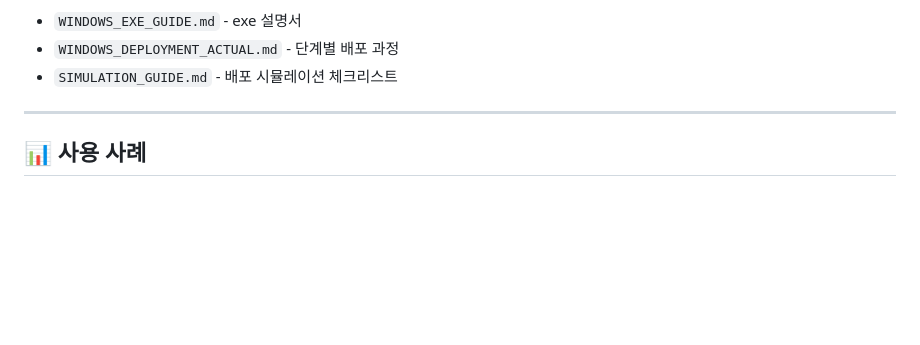
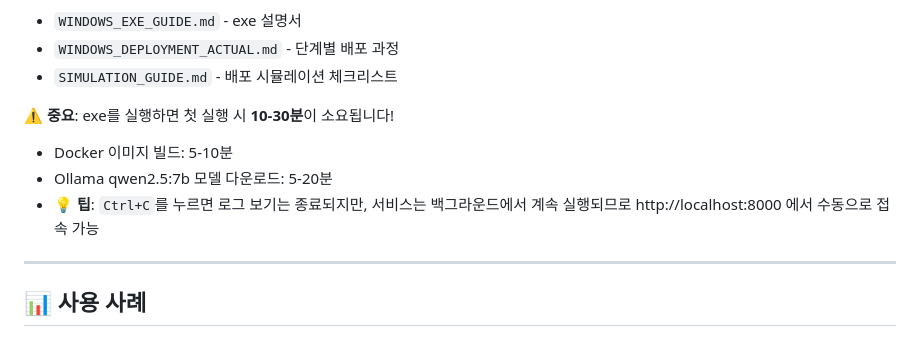
Before and after one commit to css9596/ai-agent, a Markdown page: README.md, the part around one of its changes. Rendered like a GitHub page; blank space fills up the shorter version.

```diff
--- a/README.md
+++ b/README.md
@@ -317,6 +388,11 @@ Windows PC에서 실행:
 - `WINDOWS_EXE_GUIDE.md` - exe 설명서
 - `WINDOWS_DEPLOYMENT_ACTUAL.md` - 단계별 배포 과정
 - `SIMULATION_GUIDE.md` - 배포 시뮬레이션 체크리스트
+
+⚠️ **중요**: exe를 실행하면 첫 실행 시 **10-30분**이 소요됩니다!
+- Docker 이미지 빌드: 5-10분
+- Ollama qwen2.5:7b 모델 다운로드: 5-20분
+- 💡 **팁**: `Ctrl+C`를 누르면 로그 보기는 종료되지만, 서비스는 백그라운드에서 계속 실행되므로 http://localhost:8000 에서 수동으로 접속 가능
 
 ---
 
```
Also changed, not shown: other parts of README.md (+71 -0 lines).
